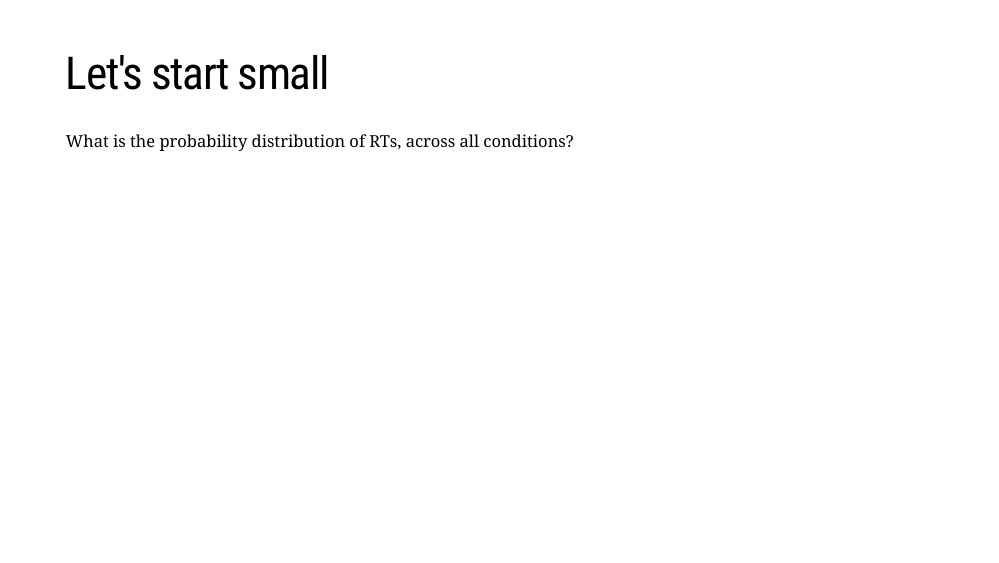
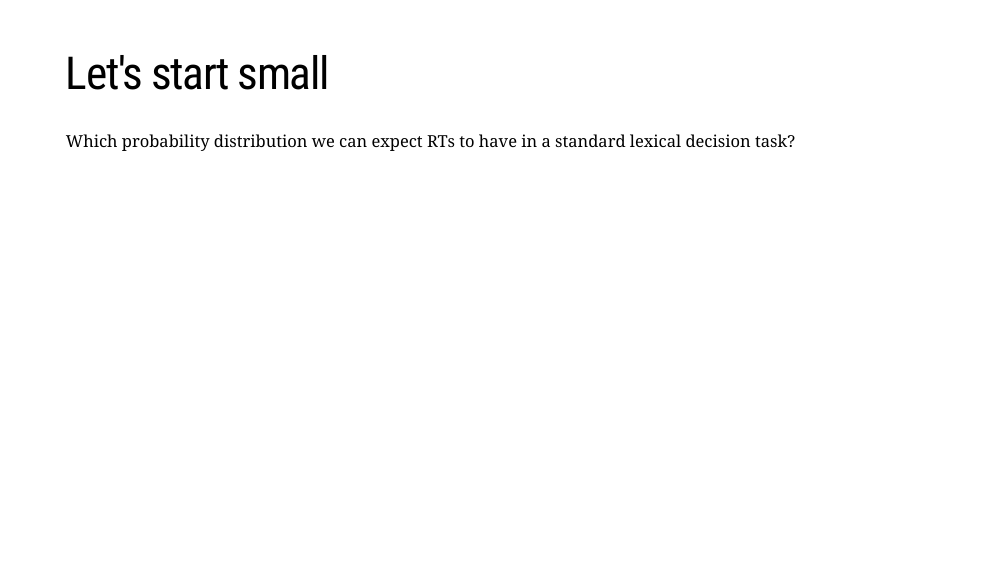
Before and after one commit to stefanocoretta/how-bayes-priors, an R Markdown document (index.Rmd): page 4 of 46. The pictures show the slides in the output file index.html that the author committed with the source; the slides are laid out offline by our stand-in for remark.js, each with all of its steps uncovered, in fonts that may differ from those the slides ask for, and without slide numbers, shadows or browser add-ons; a font, style sheet, LaTeX package, included part or bibliography that could not be used is replaced or left out.

Commit message:
♻️ - edit slides

```diff
--- a/index.Rmd
+++ b/index.Rmd
@@ -81,7 +79,7 @@ mald
 # Let's start small
 
 .f2[
-What is the probability distribution of RTs, across all conditions?
+Which probability distribution we can expect RTs to have in a standard lexical decision task?
 ]
 
 ---
```
Also changed, not shown: index.html, index_files/figure-html/acc-pd-1.png, index_files/figure-html/rt-1-pp-plot-1.png, index_files/figure-html/rt-1-ppc-1.png, index_files/figure-html/rt-1-ppc-2-1.png, index.Rmd (2 more changed lines).
